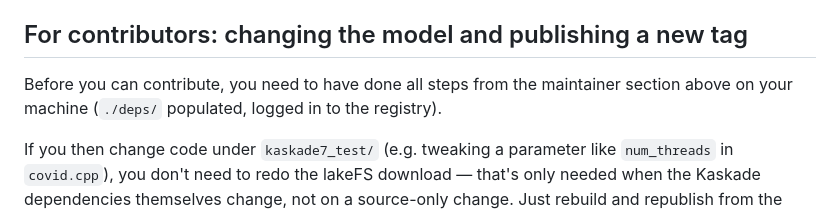
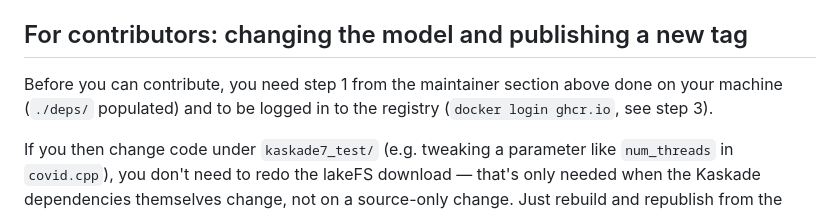
Before and after one commit to maierkrq/covid_germany_hybrid, a Markdown page: README.md, the part around the change. Rendered like a GitHub page.

Commit message:
Improved README

```diff
--- a/README.md
+++ b/README.md
@@ -76,9 +76,9 @@ to the `the-episerve-consortium` org.
 
 ## For contributors: changing the model and publishing a new tag
 
-Before you can contribute, you need to have done all steps from the
-maintainer section above on your machine (`./deps/` populated, logged in to
-the registry).
+Before you can contribute, you need step 1 from the maintainer section
+above done on your machine (`./deps/` populated) and to be logged in to the
+registry (`docker login ghcr.io`, see step 3).
 
 If you then change code under `kaskade7_test/` (e.g. tweaking a parameter
 like `num_threads` in `covid.cpp`), you don't need to redo the lakeFS
```
